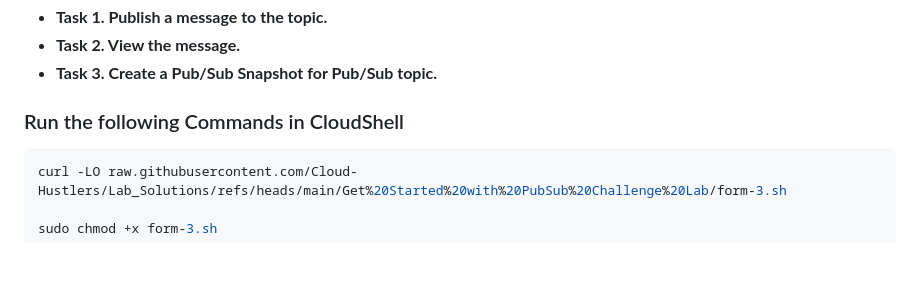
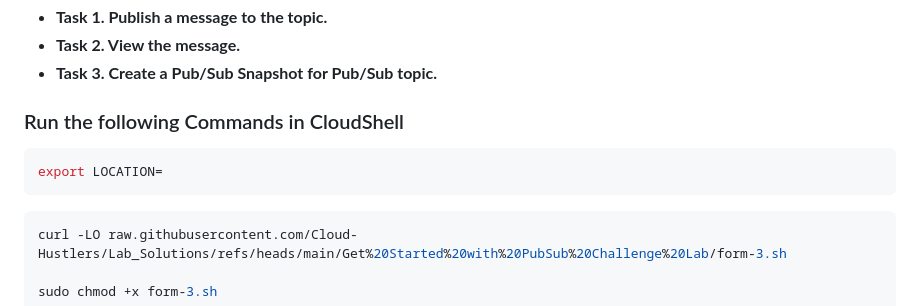
Before and after one commit to Cloud-Hustlers/Lab_Solutions, a Markdown page: Get Started with PubSub Challenge Lab/ARC113.md, the part around the change. GitHub-like rendering; blank space fills up the shorter version.

````diff
--- a/Get Started with PubSub Challenge Lab/ARC113.md
+++ b/Get Started with PubSub Challenge Lab/ARC113.md
@@ -89,6 +89,9 @@ sudo chmod +x form-2.sh
 
 
 ### Run the following Commands in CloudShell
+```bash
+export LOCATION=
+```
 
 ```bash
 curl -LO raw.githubusercontent.com/Cloud-Hustlers/Lab_Solutions/refs/heads/main/Get%20Started%20with%20PubSub%20Challenge%20Lab/form-3.sh
````
